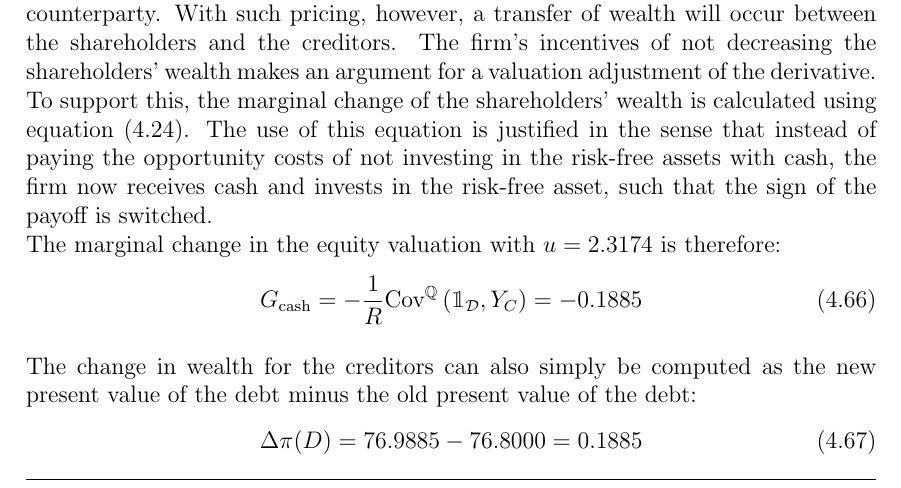
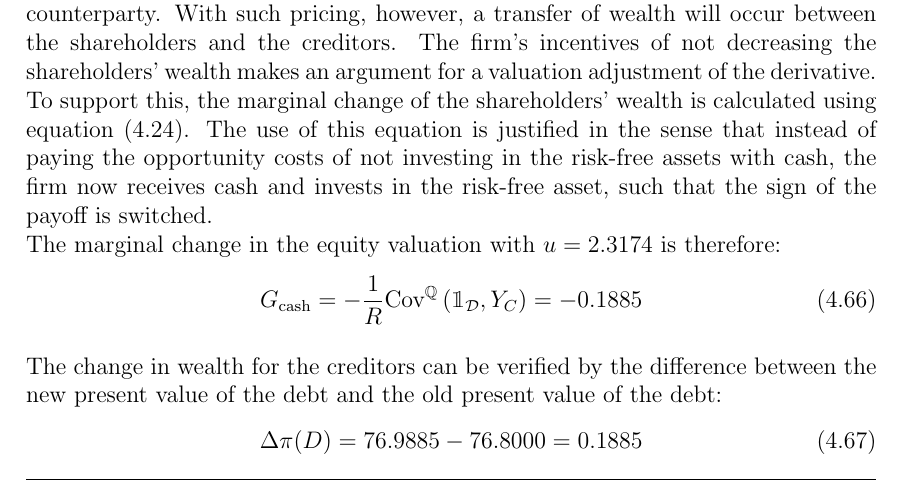
Before and after one commit to sebastianbaltser/master-thesis, a LaTeX thesis (thesis/main.tex, which reads thesis/content/body-matter/single-period-model/examples/funding-benefit.tex): part of page 54 of 62, cut so that both start at the same text. Compiled offline with pdfLaTeX.

Commit message:
Fix sentence
Co-authored-by: Sebastian Baltser <52928866+sebastianbaltser@users.noreply.github.com>

```diff
--- a/thesis/content/body-matter/single-period-model/examples/funding-benefit.tex
+++ b/thesis/content/body-matter/single-period-model/examples/funding-benefit.tex
@@ -314,7 +314,7 @@
                 G_{\text{cash}} = -\discountfactor \text{Cov}^{\rnmeasure}\left(\mathbbm{1}_{\mathcal{D}},Y_{C}\right) = \num{-0.188534}
             \end{equation}
 
-            The change in wealth for the creditors can also simply be computed as the new present value of the debt minus the old present value of the debt:
+            The change in wealth for the creditors can be verified by the difference between the new present value of the debt and the old present value of the debt:
             \begin{equation}
                 \Delta \pi(D) = \num{76.988534} - \num{76.8} = \num{0.188534}
             \end{equation}
```
